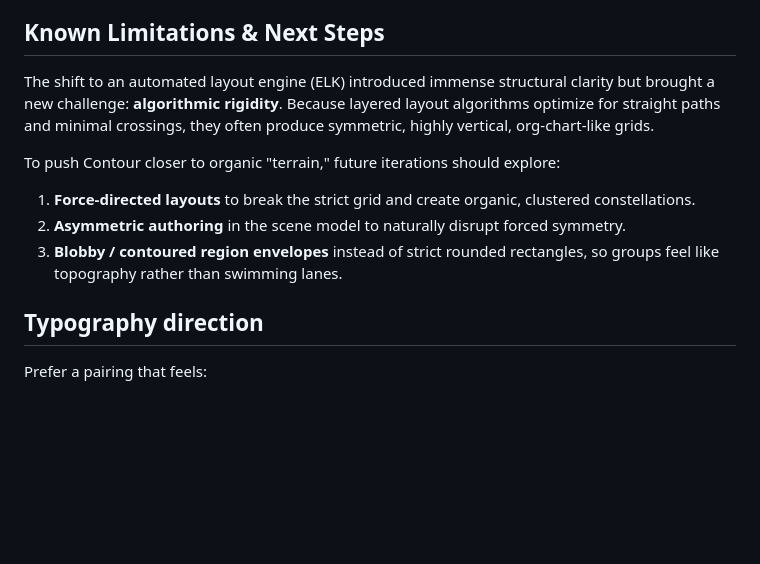
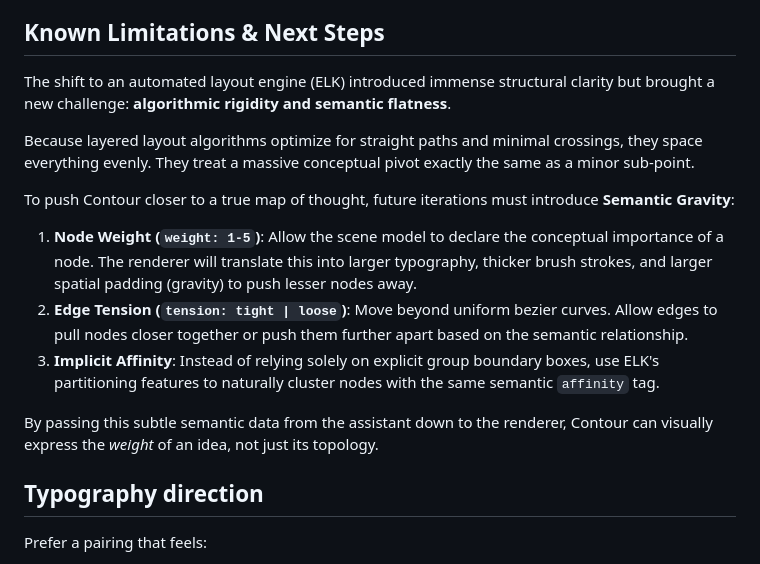
Before and after one commit to funclosure/contour, a Markdown page: docs/design-direction.md, the part around the change. Rendered like a GitHub page; blank space fills up the shorter version.

Commit message:
docs: formalize Semantic Gravity as the next architectural target for layout

```diff
--- a/docs/design-direction.md
+++ b/docs/design-direction.md
@@ -83,13 +83,16 @@ These are better metaphors than:
 
 ## Known Limitations & Next Steps
 
-The shift to an automated layout engine (ELK) introduced immense structural clarity but brought a new challenge: **algorithmic rigidity**.
-Because layered layout algorithms optimize for straight paths and minimal crossings, they often produce symmetric, highly vertical, org-chart-like grids.
+The shift to an automated layout engine (ELK) introduced immense structural clarity but brought a new challenge: **algorithmic rigidity and semantic flatness**.
 
-To push Contour closer to organic "terrain," future iterations should explore:
-1. **Force-directed layouts** to break the strict grid and create organic, clustered constellations.
-2. **Asymmetric authoring** in the scene model to naturally disrupt forced symmetry.
-3. **Blobby / contoured region envelopes** instead of strict rounded rectangles, so groups feel like topography rather than swimming lanes.
+Because layered layout algorithms optimize for straight paths and minimal crossings, they space everything evenly. They treat a massive conceptual pivot exactly the same as a minor sub-point.
+
+To push Contour closer to a true map of thought, future iterations must introduce **Semantic Gravity**:
+1. **Node Weight (`weight: 1-5`)**: Allow the scene model to declare the conceptual importance of a node. The renderer will translate this into larger typography, thicker brush strokes, and larger spatial padding (gravity) to push lesser nodes away.
+2. **Edge Tension (`tension: tight | loose`)**: Move beyond uniform bezier curves. Allow edges to pull nodes closer together or push them further apart based on the semantic relationship.
+3. **Implicit Affinity**: Instead of relying solely on explicit group boundary boxes, use ELK's partitioning features to naturally cluster nodes with the same semantic `affinity` tag.
+
+By passing this subtle semantic data from the assistant down to the renderer, Contour can visually express the *weight* of an idea, not just its topology.
 
 ## Typography direction
 
```
